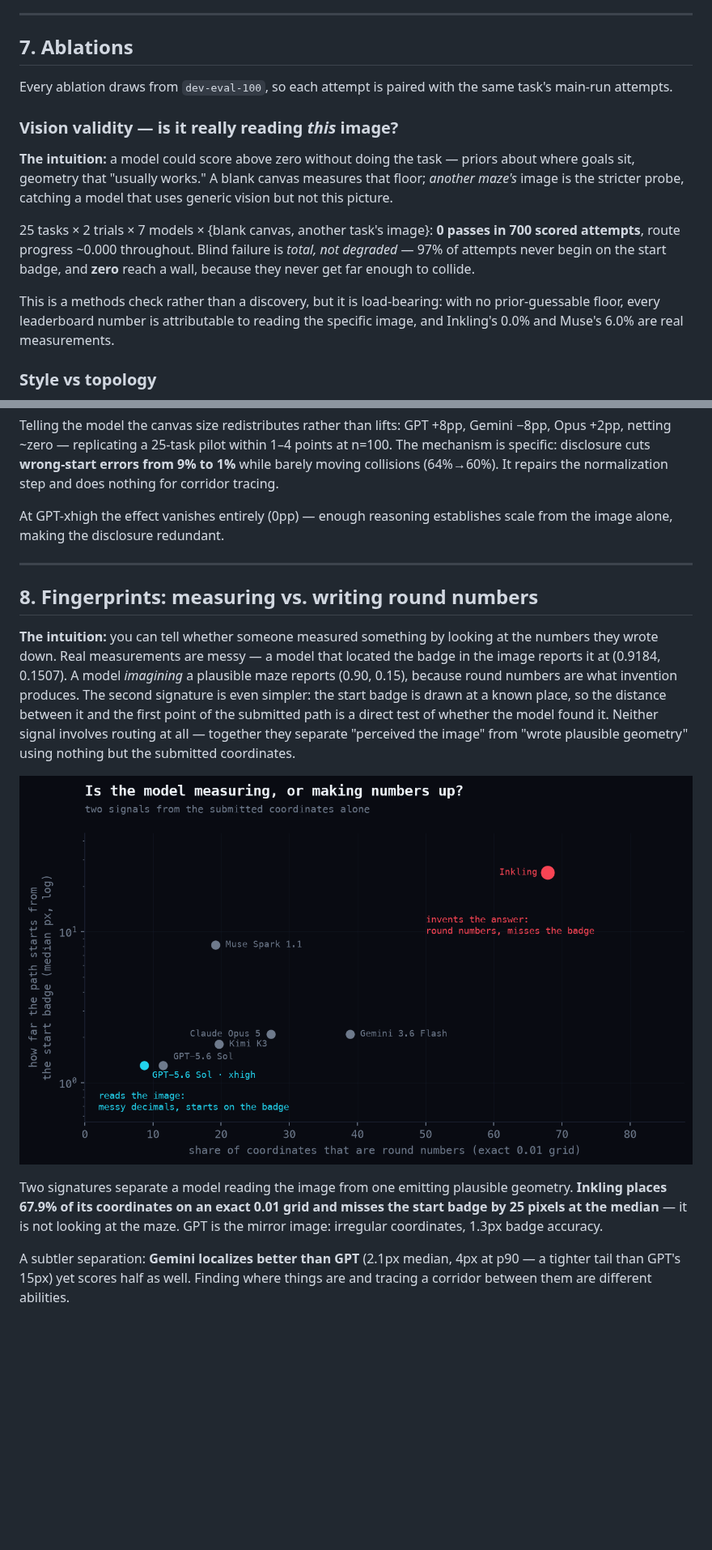
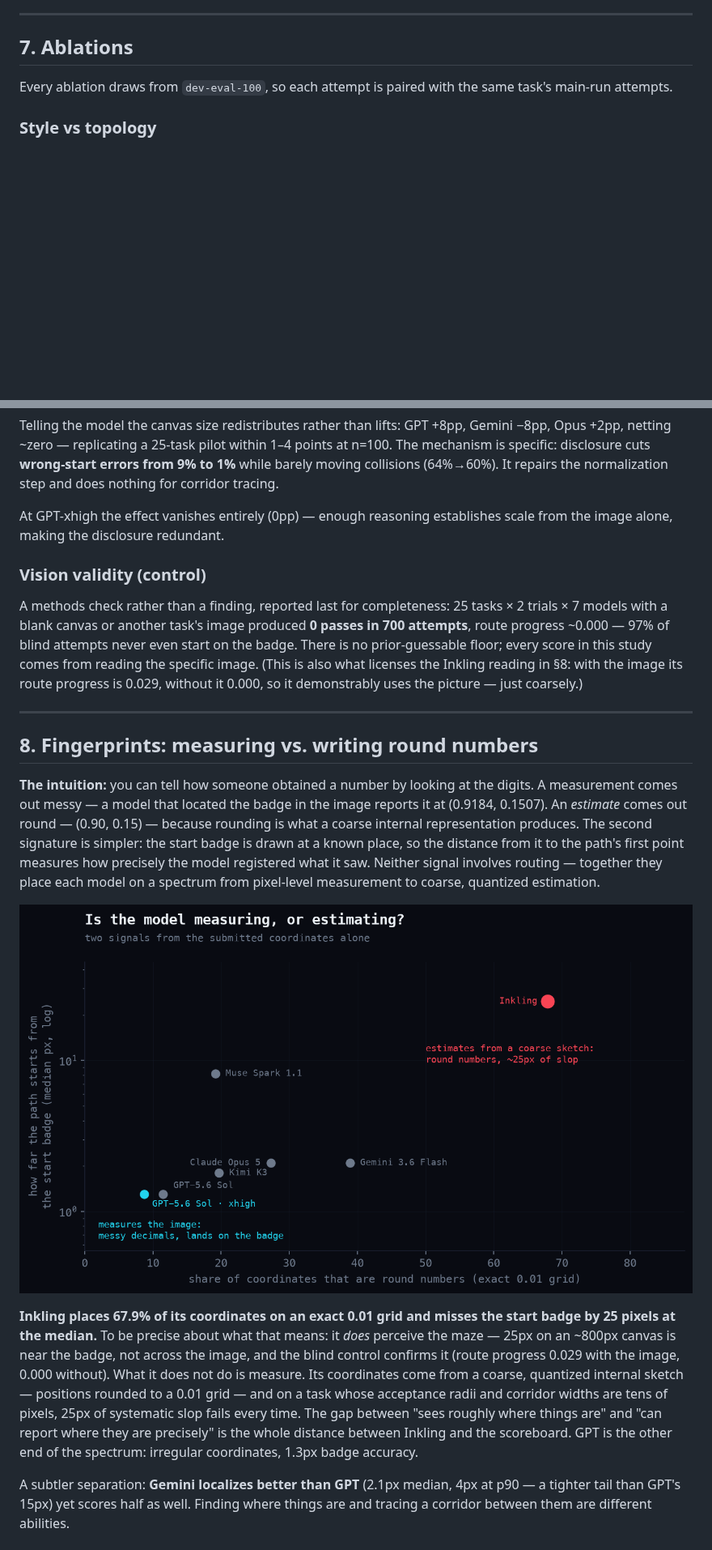
Before and after one commit to bckenstler/mazerunner, a Markdown page: STUDY.md, 2 parts joined by grey strips. Shown at 81% size. GitHub-like rendering; pictures changed too: results/figures/09-fingerprints.png; blank space fills up the shorter version.

Commit message:
Recalibrate the Inkling interpretation; demote the blind control
The 'not looking at the maze' framing was an overstatement the data itself
contradicts: 25px median badge error on an ~800px canvas is NEAR the badge,
and the blind control shows Inkling's route progress drops 0.029 -> 0.000
without the image — it demonstrably uses the picture. Reframed everywhere as
coarse, quantized perception: it sees roughly where things are but reports
positions from a low-fidelity internal sketch (0.01-grid rounding, ~25px
slop), fatal at this task's tolerances. The resolution ablation sharpens
rather than contradicts this: extra input detail does not change the fidelity
of its reports.

Vision validity moved to the end of the ablations as an explicitly-labelled
control, shortened; README bullet demoted likewise. It also now carries the
load it actually bears: licensing the Inkling reading.

Also: the regression plot embed in STUDY had silently no-op'd (str.replace
anchor mismatch, no error raised). Re-embedded with an assertion; edit
scripts now verify their own replacements landed.

Co-Authored-By: Claude Fable 5 <noreply@anthropic.com>

```diff
--- a/STUDY.md
+++ b/STUDY.md
@@ -251,22 +253,6 @@ length in favour of turns and branching.
 
 Every ablation draws from `dev-eval-100`, so each attempt is paired with the
 same task's main-run attempts.
-
-### Vision validity — is it really reading *this* image?
-
-**The intuition:** a model could score above zero without doing the task —
-priors about where goals sit, geometry that "usually works." A blank canvas
-measures that floor; *another maze's* image is the stricter probe, catching a
-model that uses generic vision but not this picture.
-
-25 tasks × 2 trials × 7 models × {blank canvas, another task's image}:
-**0 passes in 700 scored attempts**, route progress ~0.000 throughout. Blind
-failure is *total, not degraded* — 97% of attempts never begin on the start
-badge, and **zero** reach a wall, because they never get far enough to collide.
-
-This is a methods check rather than a discovery, but it is load-bearing: with
-no prior-guessable floor, every leaderboard number is attributable to reading
-the specific image, and Inkling's 0.0% and Muse's 6.0% are real measurements.
 
 ### Style vs topology
 
@@ -363,26 +351,44 @@ normalization step and does nothing for corridor tracing.
 At GPT-xhigh the effect vanishes entirely (0pp) — enough reasoning establishes
 scale from the image alone, making the disclosure redundant.
 
+### Vision validity (control)
+
+A methods check rather than a finding, reported last for completeness: 25
+tasks × 2 trials × 7 models with a blank canvas or another task's image
+produced **0 passes in 700 attempts**, route progress ~0.000 — 97% of blind
+attempts never even start on the badge. There is no prior-guessable floor;
+every score in this study comes from reading the specific image. (This is
+also what licenses the Inkling reading in §8: with the image its route
+progress is 0.029, without it 0.000, so it demonstrably uses the picture —
+just coarsely.)
+
 ---
 
 ## 8. Fingerprints: measuring vs. writing round numbers
 
-**The intuition:** you can tell whether someone measured something by looking
-at the numbers they wrote down. Real measurements are messy — a model that
-located the badge in the image reports it at (0.9184, 0.1507). A model
-*imagining* a plausible maze reports (0.90, 0.15), because round numbers are
-what invention produces. The second signature is even simpler: the start badge
-is drawn at a known place, so the distance between it and the first point of
-the submitted path is a direct test of whether the model found it. Neither
-signal involves routing at all — together they separate "perceived the image"
-from "wrote plausible geometry" using nothing but the submitted coordinates.
+**The intuition:** you can tell how someone obtained a number by looking at
+the digits. A measurement comes out messy — a model that located the badge in
+the image reports it at (0.9184, 0.1507). An *estimate* comes out round —
+(0.90, 0.15) — because rounding is what a coarse internal representation
+produces. The second signature is simpler: the start badge is drawn at a known
+place, so the distance from it to the path's first point measures how
+precisely the model registered what it saw. Neither signal involves routing —
+together they place each model on a spectrum from pixel-level measurement to
+coarse, quantized estimation.
 
 ![Fingerprints](results/figures/09-fingerprints.png)
 
-Two signatures separate a model reading the image from one emitting plausible
-geometry. **Inkling places 67.9% of its coordinates on an exact 0.01 grid and
-misses the start badge by 25 pixels at the median** — it is not looking at the
-maze. GPT is the mirror image: irregular coordinates, 1.3px badge accuracy.
+**Inkling places 67.9% of its coordinates on an exact 0.01 grid and misses
+the start badge by 25 pixels at the median.** To be precise about what that
+means: it *does* perceive the maze — 25px on an ~800px canvas is near the
+badge, not across the image, and the blind control confirms it (route progress
+0.029 with the image, 0.000 without). What it does not do is measure. Its
+coordinates come from a coarse, quantized internal sketch — positions rounded
+to a 0.01 grid — and on a task whose acceptance radii and corridor widths are
+tens of pixels, 25px of systematic slop fails every time. The gap between
+"sees roughly where things are" and "can report where they are precisely" is
+the whole distance between Inkling and the scoreboard. GPT is the other end of
+the spectrum: irregular coordinates, 1.3px badge accuracy.
 
 A subtler separation: **Gemini localizes better than GPT** (2.1px median, 4px
 at p90 — a tighter tail than GPT's 15px) yet scores half as well. Finding where
```
Also changed, not shown: other parts of STUDY.md (+9 -5 lines), README.md (+4 -4 lines), results/ablations.md (+4 -3 lines), docs/assets/09-fingerprints.png, 1 other file.
